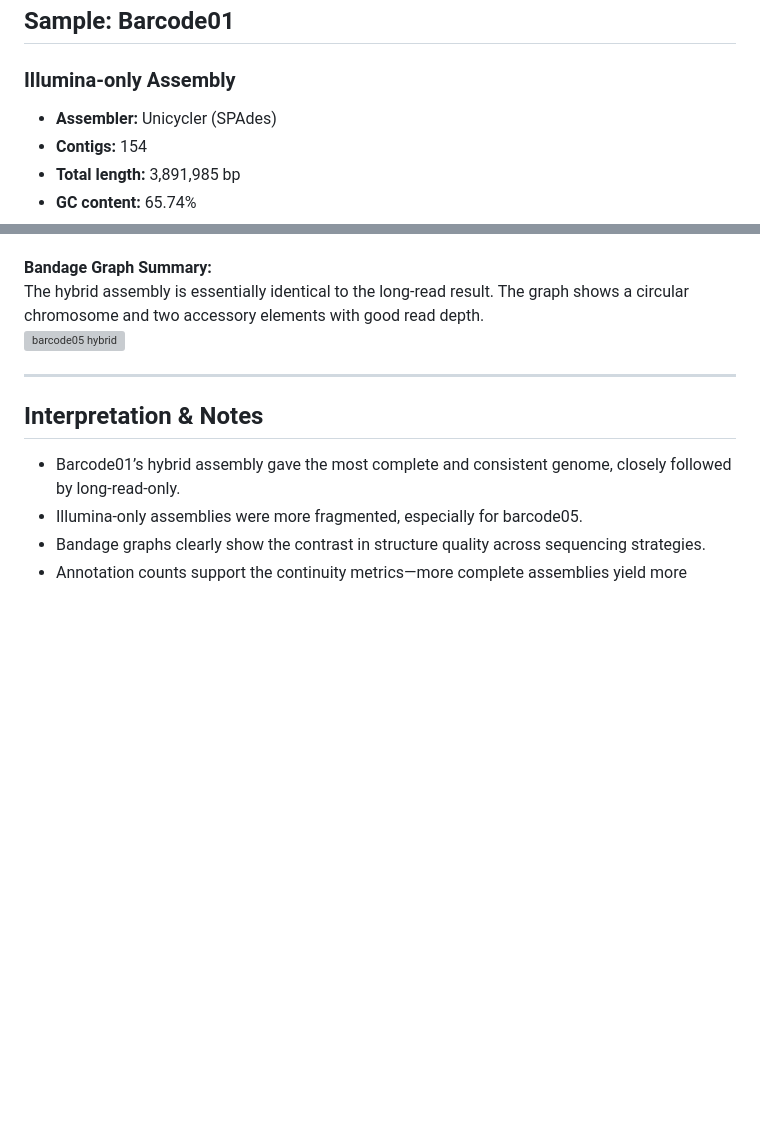
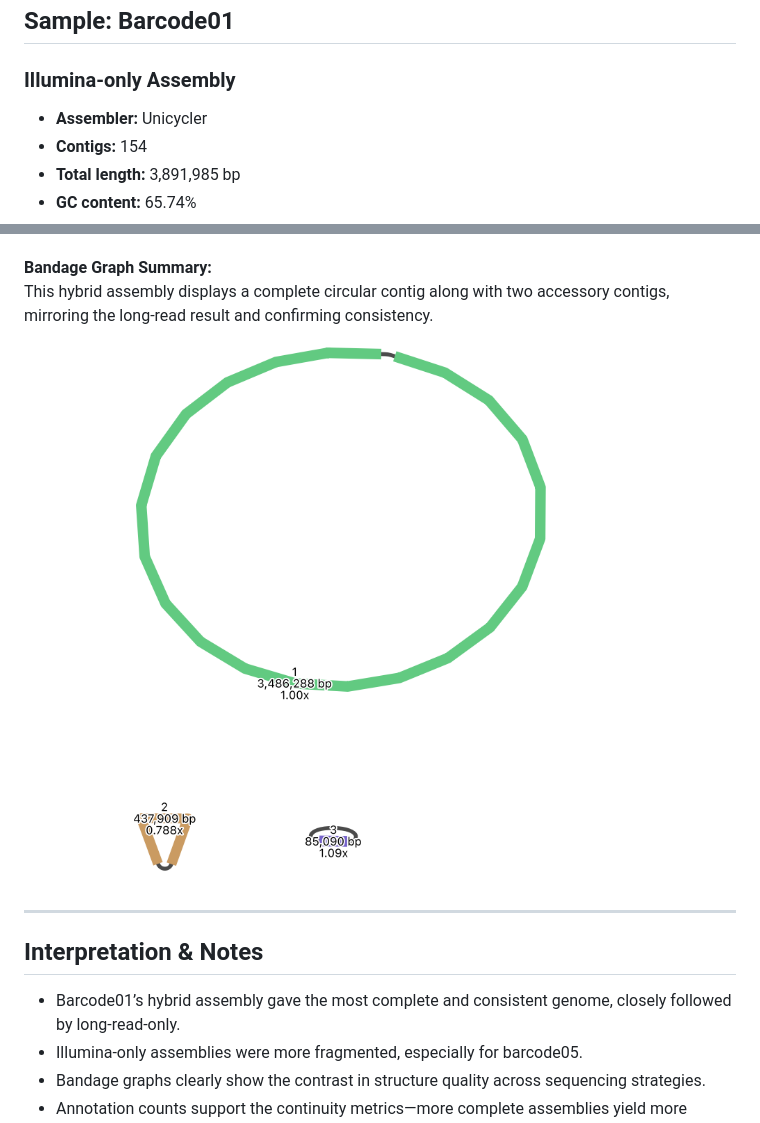
Before and after one commit to hujunfang888/Project-rotation1, a Markdown page: results.md, 2 parts joined by grey strips. Drawn GitHub-style; blank space fills up the shorter version; grey boxes are pictures that could not be loaded.

```diff
--- a/results.md
+++ b/results.md
@@ -7,7 +7,7 @@ This file summarizes the genome assembly and annotation results for samples barc
 ## Sample: Barcode01
 
 ### Illumina-only Assembly
-- **Assembler:** Unicycler (SPAdes)
+- **Assembler:** Unicycler
 - **Contigs:** 154
 - **Total length:** 3,891,985 bp
 - **GC content:** 65.74%
@@ -122,8 +120,8 @@ One complete circular contig and two smaller segments are visible, mirroring the
 - Repeat regions: 3
 
 **Bandage Graph Summary:**
-The hybrid assembly is essentially identical to the long-read result. The graph shows a circular chromosome and two accessory elements with good read depth.
-![barcode05 hybrid](figures/barcode05_hybrid_bandage.png)
+This hybrid assembly displays a complete circular contig along with two accessory contigs, mirroring the long-read result and confirming consistency.
+![barcode05 hybrid](figures/bandage_hybrid_bar05.png)
 
 ---
 
```
Also changed, not shown: other parts of results.md (+9 -11 lines).
